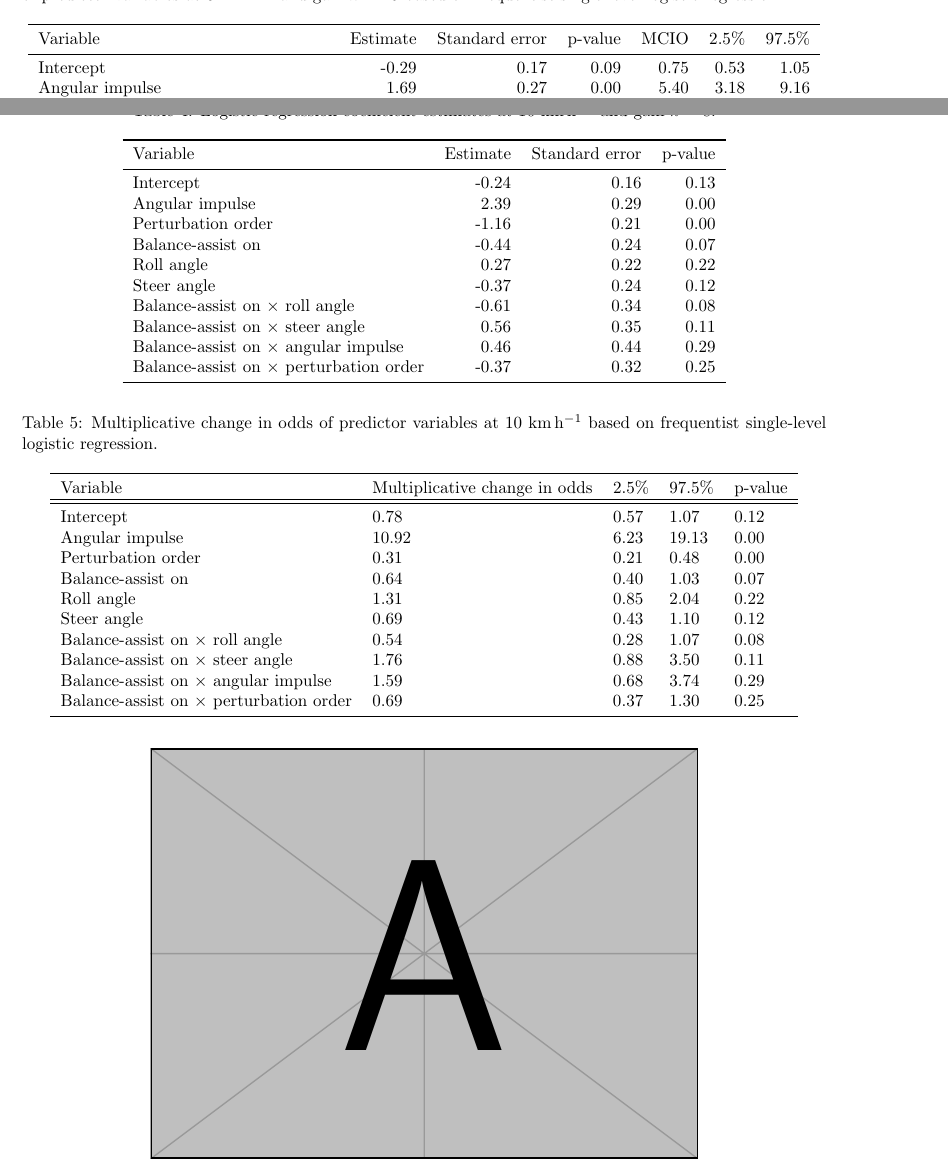
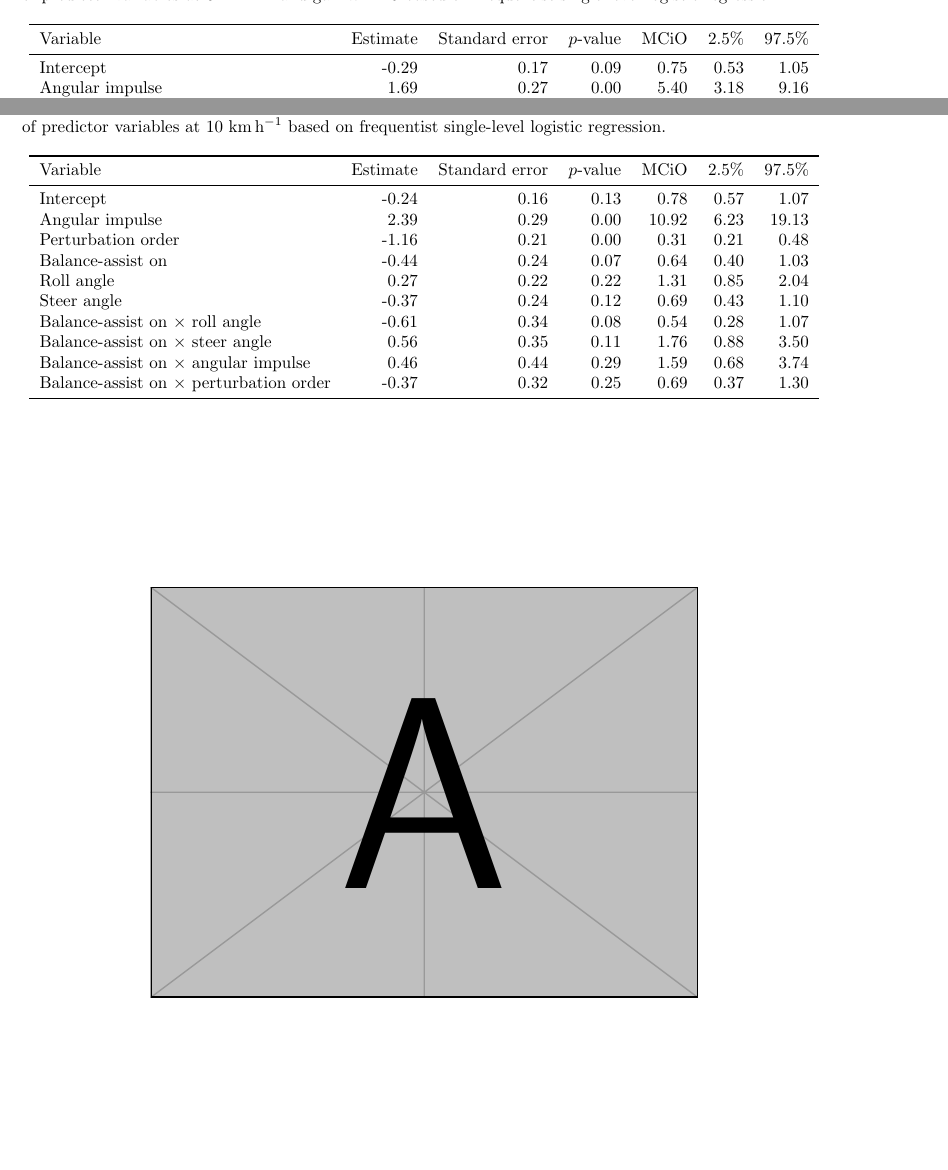
Before and after one commit to mechmotum/fall-probability-paper, a LaTeX document (main.tex): two parts of pages 8 and 9 of 11, joined at a grey line, cut so that both start at the same text, the shorter picture padded with empty space. Compiled offline with pdfLaTeX.

Commit message:
Combined second stats table.

```diff
--- a/main.tex
+++ b/main.tex
@@ -485,46 +483,24 @@ Table~\ref{table:freq-change-in-odds}.
 \begin{table}
   \centering
   \caption{Logistic regression coefficient estimates at
-    10~\unit{\kilo\meter\per\hour} and gain $k=8$.}
+    10~\unit{\kilo\meter\per\hour} and gain $k=8$.  Multiplicative change in
+    odds of predictor variables at 10 \unit{\kilo\meter\per\hour} based on
+    frequentist single-level logistic regression.}
   \label{table:freq-coefs}
-  \begin{tabular}{lrrr}
+  \begin{tabular}{lrrrrrr}
     \toprule
-    Variable                                      & Estimate          & Standard error          & p-value \\
+    Variable & Estimate & Standard error & \(p\)-value & MCiO & 2.5\% & 97.5\% \\
     \midrule
-    Intercept                                     & -0.24             & 0.16                    & 0.13    \\
-    Angular impulse                               & 2.39              & 0.29                    & 0.00    \\
-    Perturbation order                            & -1.16             & 0.21                    & 0.00    \\
-    Balance-assist on                             & -0.44             & 0.24                    & 0.07    \\
-    Roll angle                                    & 0.27              & 0.22                    & 0.22    \\
-    Steer angle                                   & -0.37             & 0.24                    & 0.12    \\
-    Balance-assist on $\times$ roll angle         & -0.61             & 0.34                    & 0.08    \\
-    Balance-assist on $\times$ steer angle        & 0.56              & 0.35                    & 0.11    \\
-    Balance-assist on $\times$ angular impulse    & 0.46              & 0.44                    & 0.29    \\
-    Balance-assist on $\times$ perturbation order & -0.37             & 0.32                    & 0.25    \\
-    \bottomrule
-  \end{tabular}
-\end{table}
-
-\begin{table}
-  \centering
-  \caption{Multiplicative change in odds of predictor variables at 10
-    \unit{\kilo\meter\per\hour} based on frequentist single-level logistic
-    regression.}
-  \label{table:freq-change-in-odds}
-  \begin{tabular}{lllll}
-    \toprule
-    Variable & Multiplicative change in odds & 2.5\% & 97.5\% & p-value \\ \hline
-    \midrule
-    Intercept & 0.78 & 0.57 & 1.07 & 0.12 \\
-    Angular impulse & 10.92 & 6.23 & 19.13 & 0.00 \\
-    Perturbation order & 0.31 & 0.21 & 0.48 & 0.00 \\
-    Balance-assist on & 0.64 & 0.40 & 1.03 & 0.07 \\
-    Roll angle & 1.31 & 0.85 & 2.04 & 0.22 \\
-    Steer angle & 0.69 & 0.43 & 1.10 & 0.12 \\
-    Balance-assist on $\times$ roll angle & 0.54 & 0.28 & 1.07 & 0.08 \\
-    Balance-assist on $\times$ steer angle & 1.76 & 0.88 & 3.50 & 0.11 \\
-    Balance-assist on $\times$ angular impulse & 1.59 & 0.68 & 3.74 & 0.29 \\
-    Balance-assist on $\times$ perturbation order & 0.69 & 0.37 & 1.30 & 0.25 \\
+    Intercept                                     & -0.24 & 0.16 & 0.13 & 0.78 & 0.57 & 1.07 \\
+    Angular impulse                               & 2.39  & 0.29 & 0.00 & 10.92 & 6.23 & 19.13 \\
+    Perturbation order                            & -1.16 & 0.21 & 0.00 & 0.31 & 0.21 & 0.48 \\
+    Balance-assist on                             & -0.44 & 0.24 & 0.07 & 0.64 & 0.40 & 1.03 \\
+    Roll angle                                    & 0.27  & 0.22 & 0.22 & 1.31 & 0.85 & 2.04 \\
+    Steer angle                                   & -0.37 & 0.24 & 0.12 & 0.69 & 0.43 & 1.10 \\
+    Balance-assist on $\times$ roll angle         & -0.61 & 0.34 & 0.08 & 0.54 & 0.28 & 1.07 \\
+    Balance-assist on $\times$ steer angle        & 0.56  & 0.35 & 0.11 & 1.76 & 0.88 & 3.50 \\
+    Balance-assist on $\times$ angular impulse    & 0.46  & 0.44 & 0.29 & 1.59 & 0.68 & 3.74 \\
+    Balance-assist on $\times$ perturbation order & -0.37 & 0.32 & 0.25 & 0.69 & 0.37 & 1.30 \\
     \bottomrule
   \end{tabular}
 \end{table}
```
Also changed, not shown: main.tex (30 more changed lines).
